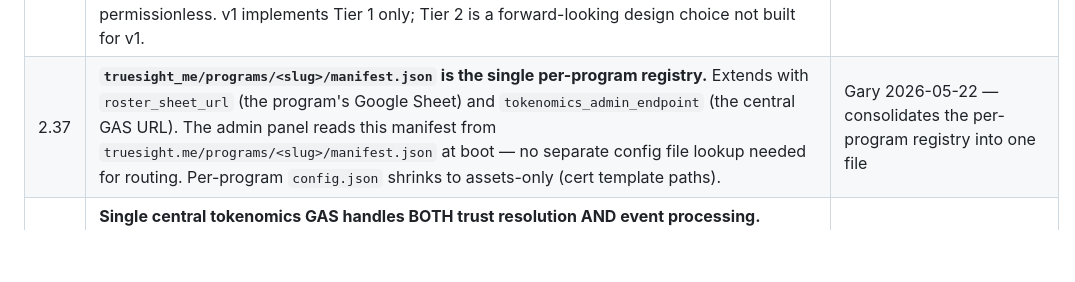
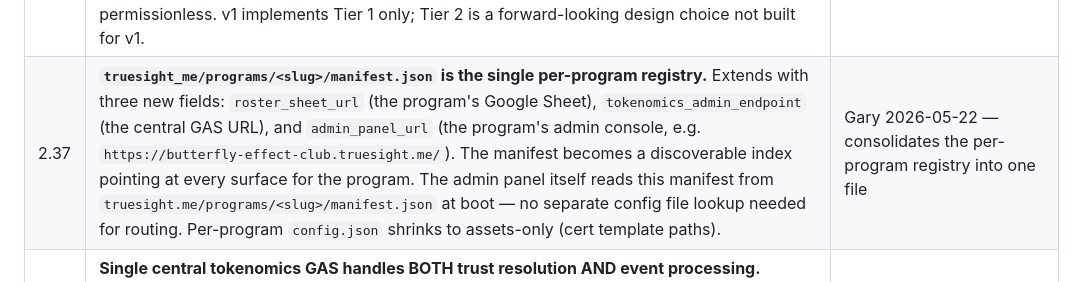
Before and after one commit to TrueSightDAO/butterfly-effect-club, a Markdown page: PROPOSAL.md, the part around the change. Rendered like a GitHub page; blank space fills up the shorter version.

Commit message:
Add admin_panel_url to manifest fields in §2.37

```diff
--- a/PROPOSAL.md
+++ b/PROPOSAL.md
@@ -67,7 +67,7 @@ It is **NOT**:
 | 2.34 | **No per-event `Certificate Template URL` field.** The cert template URL is in the program's `config.json`, which the central handler reaches via the event's `Config URL` (§2.28). Adding another field on every event would be duplicative — config is the single resolution point for everything program-scoped. | Same |
 | 2.35 | **New-program onboarding cost = 2 share clicks + 1 fork + 1 manifest PR.** Operator actions: (1) share roster sheet with tokenomics SA as editor, (2) share roster sheet with desired admin emails as editors (= the trust circle), (3) fork this repo, edit `config.json` with new sheet URL + slug, drop new `cert_template/` assets, deploy GitHub Pages with new CNAME, (4) PR to `truesight_me/programs/<slug>/manifest.json` for brand endorsement. No tokenomics or lineage-engine PR required. | Gary 2026-05-22 — payoff of v3 architecture |
 | 2.36 | **Two-tier program model.** **Tier 1 (DAO-endorsed):** truesight_me manifest exists; credentials live at `truesight.me/programs/<slug>/...`; partner co-brand applied; listed on `truesight.me/programs.html`. Reviewed via governance PR. *Butterfly Effect = Tier 1.* **Tier 2 (self-serve, permissionless):** anyone forks the program-club template, runs on their own subdomain, shares their sheet with tokenomics SA. Infrastructure works (Edgar events, lineage-credentials commits, PDF rendering) but credentials live under *their* domain — no DAO brand. Tier-1 endorsement is gatekept; the underlying credentialing infrastructure is permissionless. v1 implements Tier 1 only; Tier 2 is a forward-looking design choice not built for v1. | Gary 2026-05-22 — separates "infrastructure use" from "DAO endorsement" |
-| 2.37 | **`truesight_me/programs/<slug>/manifest.json` is the single per-program registry.** Extends with `roster_sheet_url` (the program's Google Sheet) and `tokenomics_admin_endpoint` (the central GAS URL). The admin panel reads this manifest from `truesight.me/programs/<slug>/manifest.json` at boot — no separate config file lookup needed for routing. Per-program `config.json` shrinks to assets-only (cert template paths). | Gary 2026-05-22 — consolidates the per-program registry into one file |
+| 2.37 | **`truesight_me/programs/<slug>/manifest.json` is the single per-program registry.** Extends with three new fields: `roster_sheet_url` (the program's Google Sheet), `tokenomics_admin_endpoint` (the central GAS URL), and `admin_panel_url` (the program's admin console, e.g. `https://butterfly-effect-club.truesight.me/`). The manifest becomes a discoverable index pointing at every surface for the program. The admin panel itself reads this manifest from `truesight.me/programs/<slug>/manifest.json` at boot — no separate config file lookup needed for routing. Per-program `config.json` shrinks to assets-only (cert template paths). | Gary 2026-05-22 — consolidates the per-program registry into one file |
 | 2.38 | **Single central tokenomics GAS handles BOTH trust resolution AND event processing.** `tokenomics/google_app_scripts/tdg_credentialing/program_admin_endpoint.gs` exposes: (a) `?action=list_sheet_editors&sheet_url=<URL>` — returns editor emails for any sheet the tokenomics SA has access to (used by every program's admin panel for auth); (b) Edgar webhook handler — processes `[CREDENTIALING ATTESTATION EVENT]` (commits to lineage-credentials + back-fills source sheet). One deployment serves every program. No per-program GAS, ever. | Gary 2026-05-22 — supersedes earlier per-program GAS proxy idea (§2.25) |
 | 2.39 | **Trust circle = sheet editors, resolved live.** Supersedes earlier Path B (`config.json::authorized_attestors[]`). The central GAS's `list_sheet_editors` is consulted at runtime by both the admin panel (auth gate) and the attestation handler (signature trust check). Adding/removing admin = sharing/unsharing sheet. Zero static lists to maintain. | Gary 2026-05-22 — final form of §2.32 |
 | 2.18 | **Service account access scope:** the `butterfly-effect-club@get-data-io.iam.gserviceaccount.com` service account gets editor on the ERA Cohort Roster sheet (granted 2026-05-22) and **read on the Main Ledger** (`1GE7PUq-...`, needed for attestor + admin pubkey lookups). It does **NOT** get access to Telegram Chat Logs — Edgar mediates all event ledger reads. Same pattern recommended for future programs: program-scoped sheet + Main Ledger read; never direct Telegram Chat Logs. | Gary's question 2026-05-22 — scaling principle codified |
```
